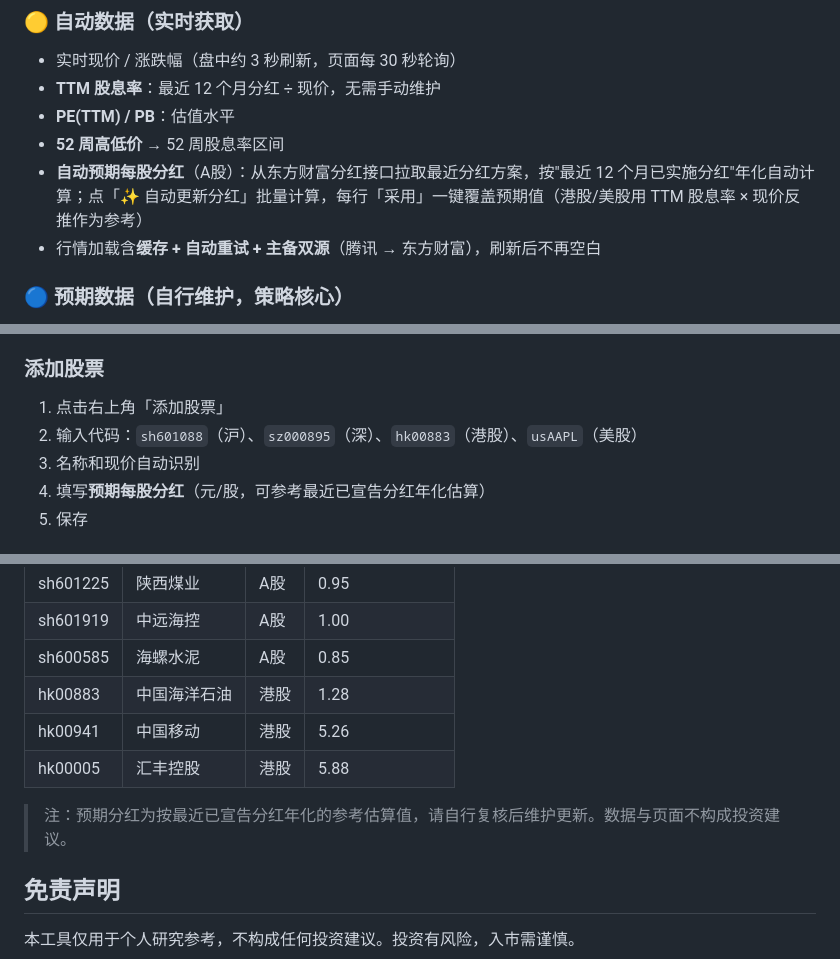
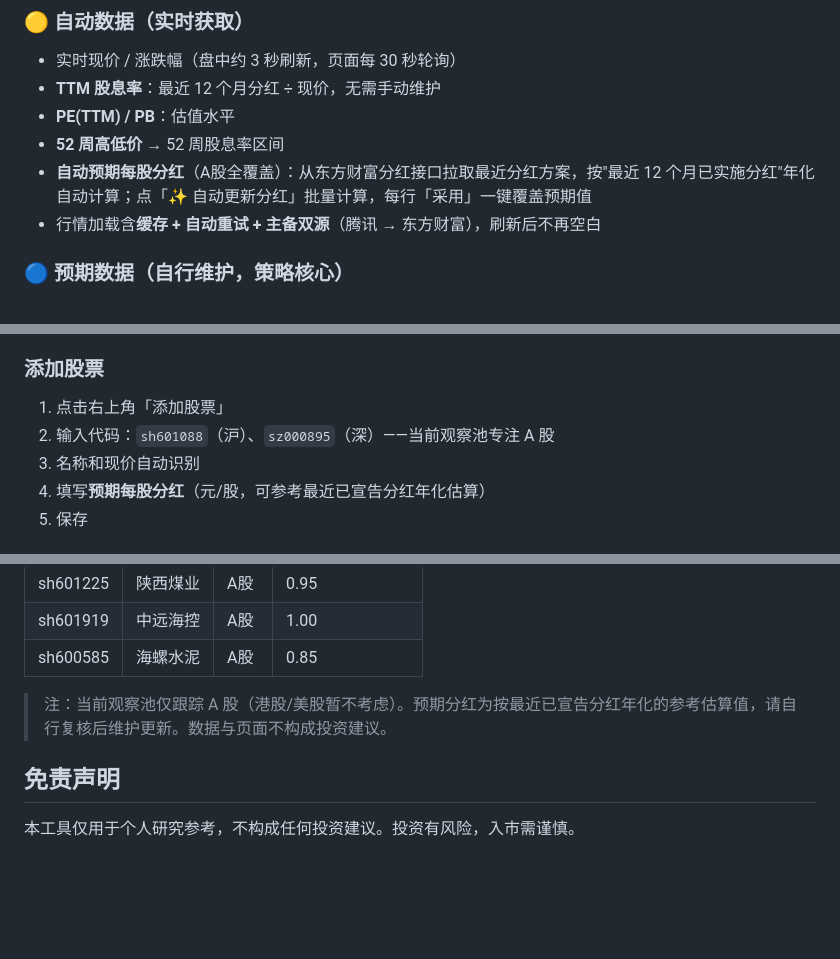
Before and after one commit to LylLLII/sustainable-dividend-watchpool, a Markdown page: README.md, 3 parts joined by grey strips. Rendered like a GitHub page; blank space fills up the shorter version.

Commit message:
Focus on A-share only: remove HK stocks from watchpool

```diff
--- a/README.md
+++ b/README.md
@@ -36,7 +36,7 @@
 - **TTM 股息率**：最近 12 个月分红 ÷ 现价，无需手动维护
 - **PE(TTM) / PB**：估值水平
 - **52 周高低价** → 52 周股息率区间
-- **自动预期每股分红**（A股）：从东方财富分红接口拉取最近分红方案，按"最近 12 个月已实施分红"年化自动计算；点「✨ 自动更新分红」批量计算，每行「采用」一键覆盖预期值（港股/美股用 TTM 股息率 × 现价反推作为参考）
+- **自动预期每股分红**（A股全覆盖）：从东方财富分红接口拉取最近分红方案，按"最近 12 个月已实施分红"年化自动计算；点「✨ 自动更新分红」批量计算，每行「采用」一键覆盖预期值
 - 行情加载含**缓存 + 自动重试 + 主备双源**（腾讯 → 东方财富），刷新后不再空白
 
 ### 🔵 预期数据（自行维护，策略核心）
@@ -79,7 +79,7 @@
 ### 添加股票
 
 1. 点击右上角「添加股票」
-2. 输入代码：`sh601088`（沪）、`sz000895`（深）、`hk00883`（港股）、`usAAPL`（美股）
+2. 输入代码：`sh601088`（沪）、`sz000895`（深）——当前观察池专注 A 股
 3. 名称和现价自动识别
 4. 填写**预期每股分红**（元/股，可参考最近已宣告分红年化估算）
 5. 保存
@@ -126,11 +126,8 @@ sustainable-dividend-watchpool/
 | sh601225 | 陕西煤业 | A股 | 0.95 |
 | sh601919 | 中远海控 | A股 | 1.00 |
 | sh600585 | 海螺水泥 | A股 | 0.85 |
-| hk00883 | 中国海洋石油 | 港股 | 1.28 |
-| hk00941 | 中国移动 | 港股 | 5.26 |
-| hk00005 | 汇丰控股 | 港股 | 5.88 |
 
-> 注：预期分红为按最近已宣告分红年化的参考估算值，请自行复核后维护更新。数据与页面不构成投资建议。
+> 注：当前观察池仅跟踪 A 股（港股/美股暂不考虑）。预期分红为按最近已宣告分红年化的参考估算值，请自行复核后维护更新。数据与页面不构成投资建议。
 
 ## 免责声明
 
```
